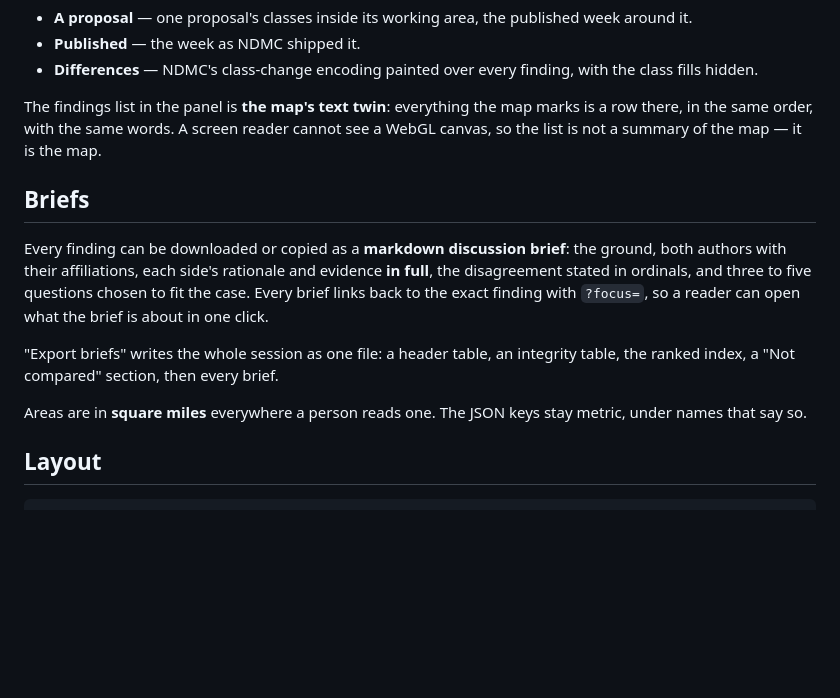
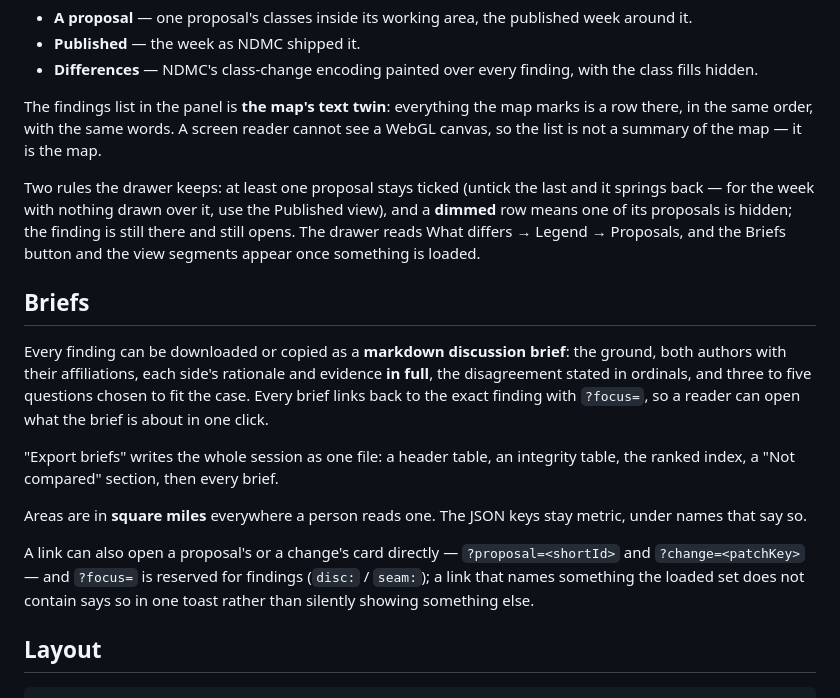
Before and after one commit to ngp-ridr/usdm-edit-viewer, a Markdown page: README.md, the part around the change. Drawn GitHub-style; blank space fills up the shorter version.

```diff
--- a/README.md
+++ b/README.md
@@ -73,6 +73,13 @@ marks is a row there, in the same order, with the same words. A screen reader
 cannot see a WebGL canvas, so the list is not a summary of the map — it is the
 map.
 
+Two rules the drawer keeps: at least one proposal stays ticked (untick the
+last and it springs back — for the week with nothing drawn over it, use the
+Published view), and a **dimmed** row means one of its proposals is hidden;
+the finding is still there and still opens. The drawer reads What differs →
+Legend → Proposals, and the Briefs button and the view segments appear once
+something is loaded.
+
 ## Briefs
 
 Every finding can be downloaded or copied as a **markdown discussion brief**:
@@ -86,6 +93,11 @@ integrity table, the ranked index, a "Not compared" section, then every brief.
 
 Areas are in **square miles** everywhere a person reads one. The JSON keys stay
 metric, under names that say so.
+
+A link can also open a proposal's or a change's card directly —
+`?proposal=<shortId>` and `?change=<patchKey>` — and `?focus=` is reserved for
+findings (`disc:` / `seam:`); a link that names something the loaded set does
+not contain says so in one toast rather than silently showing something else.
 
 ## Layout
 
```
Also changed, not shown: CLAUDE.md (+65 -0 lines).
